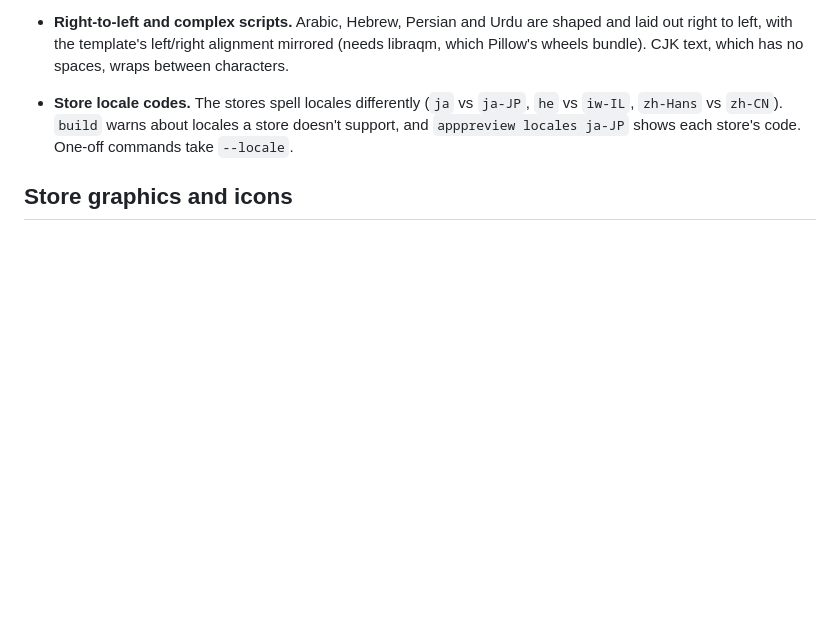
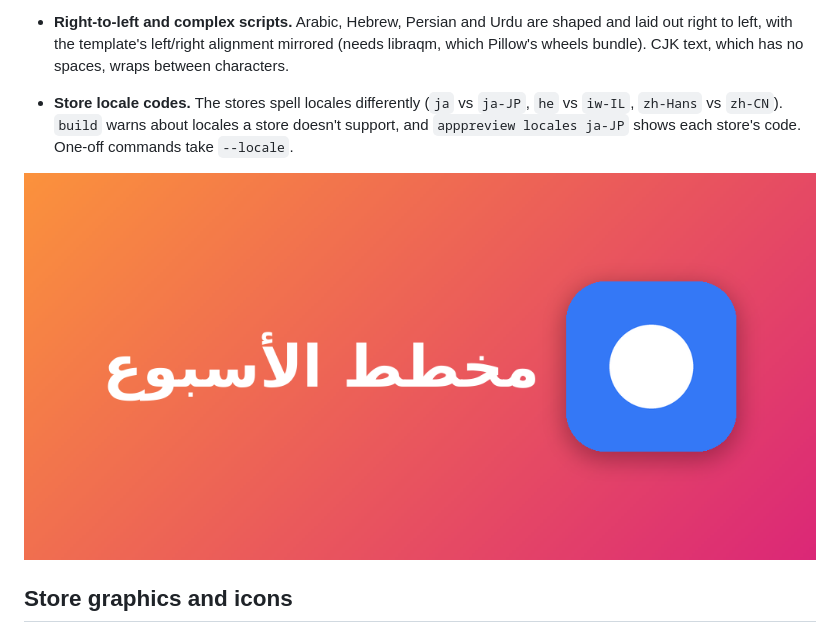
Before and after one commit to Dev101911/AppPreviewGenerator, a Markdown page: README.md, the part around the change. GitHub-like rendering; blank space fills up the shorter version.

Commit message:
Show RTL feature graphic sample in README
Co-Authored-By: Claude Opus 5.5 <noreply@anthropic.com>
Claude-Session: https://claude.ai/code/session_01QrnqQNKhk25vUfsGeZokvL

```diff
--- a/README.md
+++ b/README.md
@@ -136,6 +136,8 @@ anything is rendered. Run `apppreview schema config` for the JSON Schema.
   `iw-IL`, `zh-Hans` vs `zh-CN`). `build` warns about locales a store doesn't support, and
   `apppreview locales ja-JP` shows each store's code. One-off commands take `--locale`.
 
+![Arabic feature graphic, laid out right to left](docs/images/feature-graphic-ar.png)
+
 ## Store graphics and icons
 
 Render the Google Play feature graphic (1024×500) and Android TV banner (1280×720)
```
